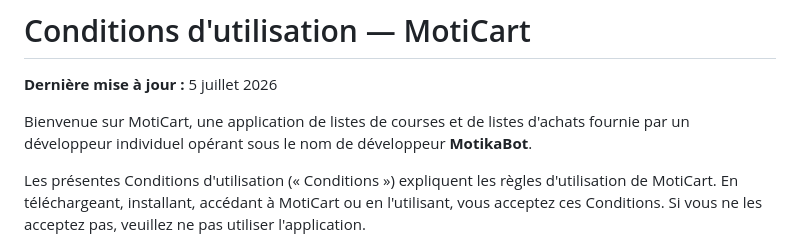
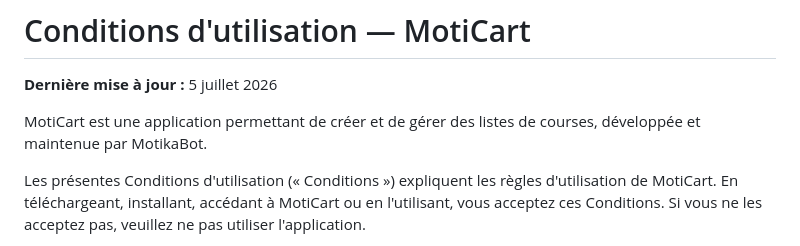
Before and after one commit to brukasom/motikabot-website, a Markdown page: legal/MotiCart_Terms_of_Service_FINAL_FR.md, the part around the change. Drawn GitHub-style.

```diff
--- a/legal/MotiCart_Terms_of_Service_FINAL_FR.md
+++ b/legal/MotiCart_Terms_of_Service_FINAL_FR.md
@@ -2,7 +2,7 @@
 
 **Dernière mise à jour :** 5 juillet 2026
 
-Bienvenue sur MotiCart, une application de listes de courses et de listes d'achats fournie par un développeur individuel opérant sous le nom de développeur **MotikaBot**.
+MotiCart est une application permettant de créer et de gérer des listes de courses, développée et maintenue par MotikaBot.
 
 Les présentes Conditions d'utilisation (« Conditions ») expliquent les règles d'utilisation de MotiCart. En téléchargeant, installant, accédant à MotiCart ou en l'utilisant, vous acceptez ces Conditions. Si vous ne les acceptez pas, veuillez ne pas utiliser l'application.
 
```
